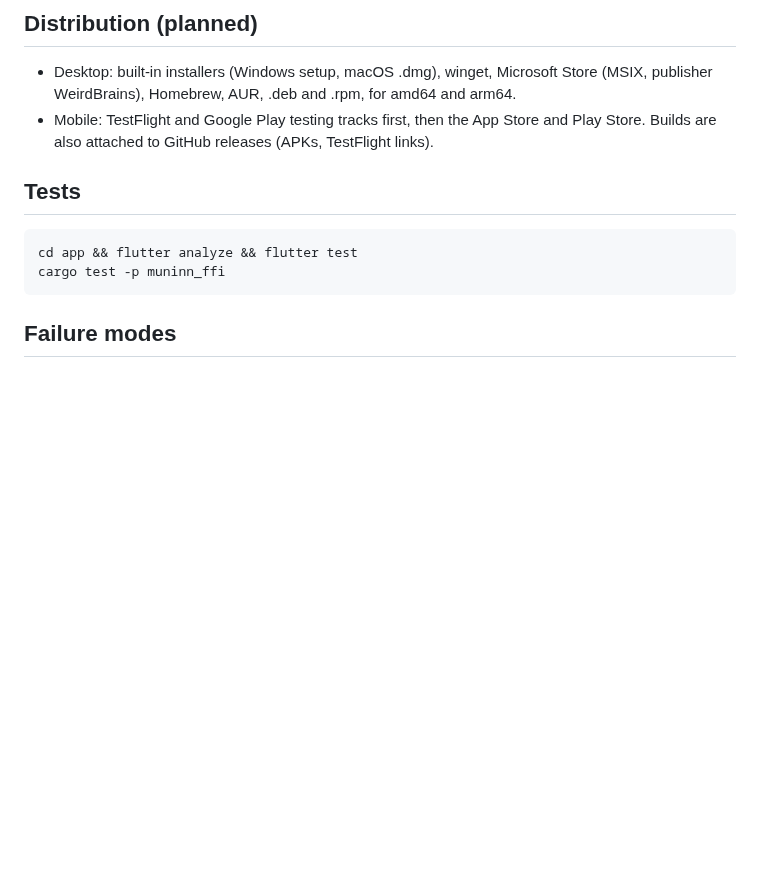
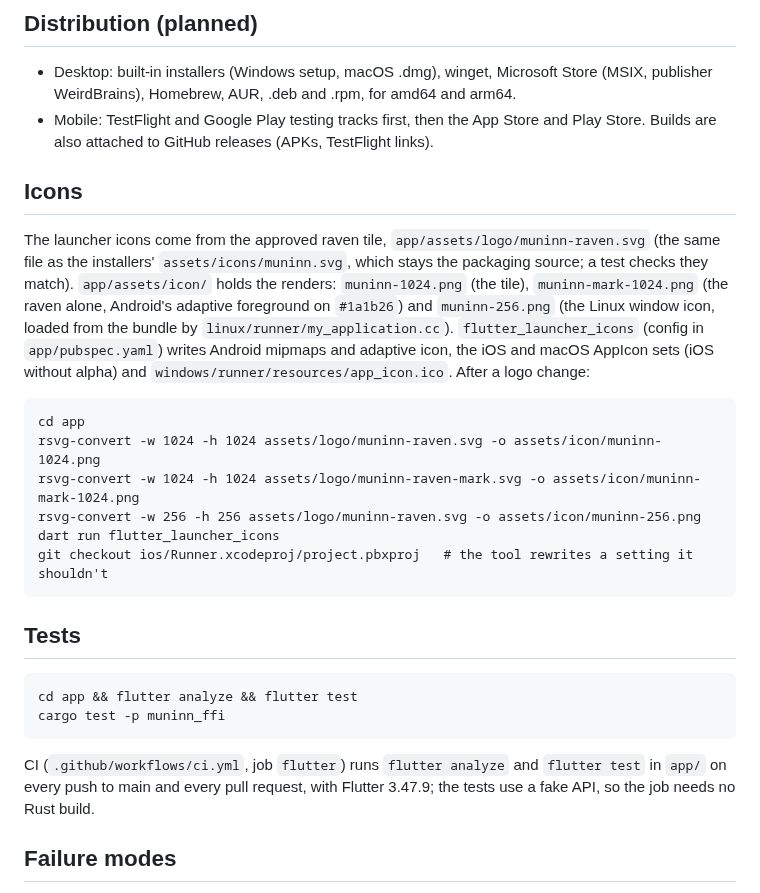
Before and after one commit to WeirdBrains/muninn, a Markdown page: docs/flutter-app.md, the part around the change. Rendered like a GitHub page; blank space fills up the shorter version.

Commit message:
docs: app icons and Flutter CI

````diff
--- a/docs/flutter-app.md
+++ b/docs/flutter-app.md
@@ -93,6 +93,27 @@ See [architecture](architecture.md) for the crate layout.
 - Mobile: TestFlight and Google Play testing tracks first, then the App Store and Play
   Store. Builds are also attached to GitHub releases (APKs, TestFlight links).
 
+## Icons
+
+The launcher icons come from the approved raven tile, `app/assets/logo/muninn-raven.svg`
+(the same file as the installers' `assets/icons/muninn.svg`, which stays the packaging
+source; a test checks they match). `app/assets/icon/` holds the renders:
+`muninn-1024.png` (the tile), `muninn-mark-1024.png` (the raven alone, Android's adaptive
+foreground on `#1a1b26`) and `muninn-256.png` (the Linux window icon, loaded from the
+bundle by `linux/runner/my_application.cc`). `flutter_launcher_icons` (config in
+`app/pubspec.yaml`) writes Android mipmaps and adaptive icon, the iOS and macOS
+AppIcon sets (iOS without alpha) and `windows/runner/resources/app_icon.ico`.
+After a logo change:
+
+```
+cd app
+rsvg-convert -w 1024 -h 1024 assets/logo/muninn-raven.svg -o assets/icon/muninn-1024.png
+rsvg-convert -w 1024 -h 1024 assets/logo/muninn-raven-mark.svg -o assets/icon/muninn-mark-1024.png
+rsvg-convert -w 256 -h 256 assets/logo/muninn-raven.svg -o assets/icon/muninn-256.png
+dart run flutter_launcher_icons
+git checkout ios/Runner.xcodeproj/project.pbxproj   # the tool rewrites a setting it shouldn't
+```
+
 ## Tests
 
 ```
@@ -100,6 +121,10 @@ cd app && flutter analyze && flutter test
 cargo test -p muninn_ffi
 ```
 
+CI (`.github/workflows/ci.yml`, job `flutter`) runs `flutter analyze` and `flutter test` in
+`app/` on every push to main and every pull request, with Flutter 3.47.9; the tests use a
+fake API, so the job needs no Rust build.
+
 ## Failure modes
 
 - *Wrong key or not a muninn database*: the password is wrong.
````
